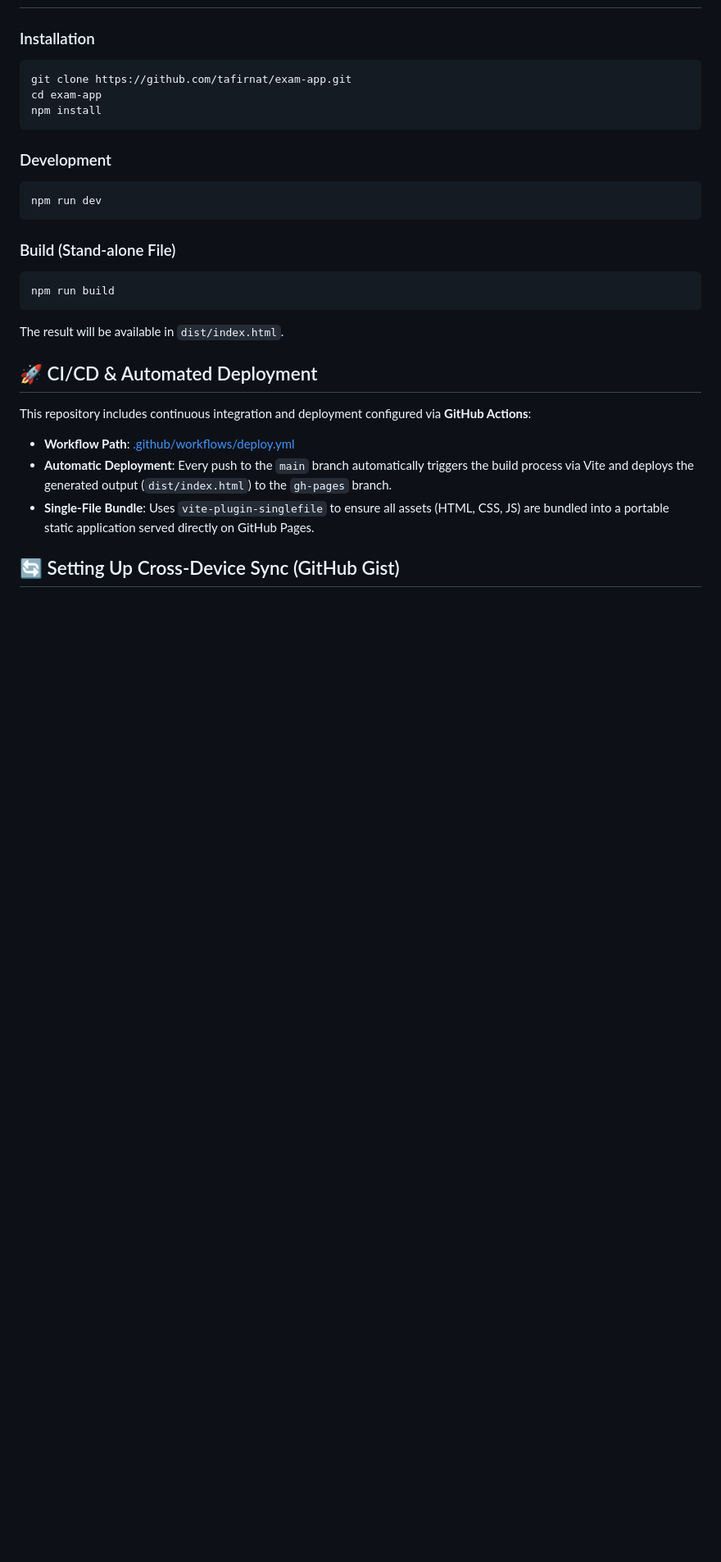
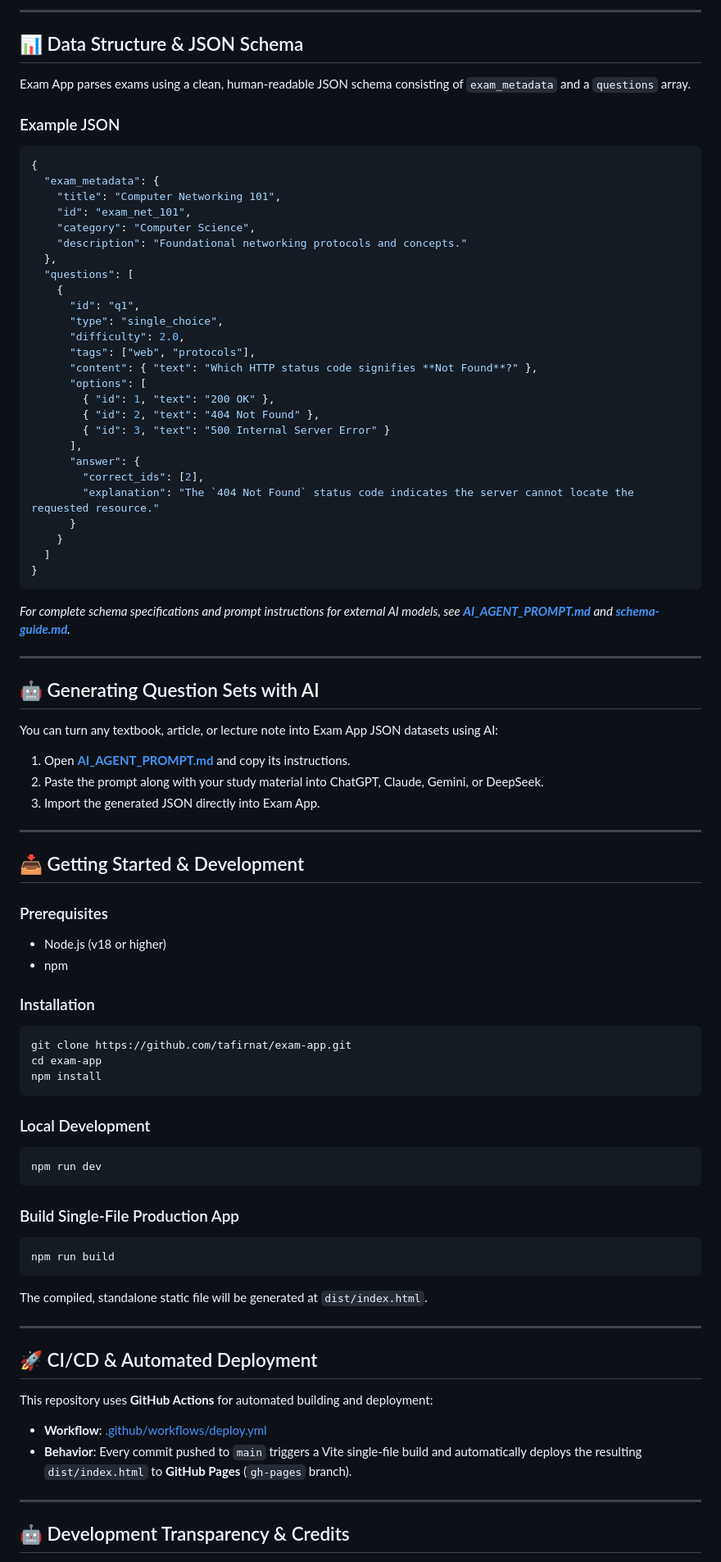
Before and after one commit to tafirnat/exam-app, a Markdown page: README.md, the part around one of its changes. Shown at 82% size. Drawn GitHub-style; blank space fills up the shorter version.

Commit message:
docs: restructure README to focus on app purpose, question types, and user features before technical architecture

````diff
--- a/README.md
+++ b/README.md
@@ -65,32 +101,85 @@ Experience the application live: **[https://exam.rifatarslan.dev/](https://exam.
+---
+
+## 📊 Data Structure & JSON Schema
+
+Exam App parses exams using a clean, human-readable JSON schema consisting of `exam_metadata` and a `questions` array.
+
+### Example JSON
+```json
+{
+  "exam_metadata": {
+    "title": "Computer Networking 101",
+    "id": "exam_net_101",
+    "category": "Computer Science",
+    "description": "Foundational networking protocols and concepts."
+  },
+  "questions": [
+    {
+      "id": "q1",
+      "type": "single_choice",
+      "difficulty": 2.0,
+      "tags": ["web", "protocols"],
+      "content": { "text": "Which HTTP status code signifies **Not Found**?" },
+      "options": [
+        { "id": 1, "text": "200 OK" },
+        { "id": 2, "text": "404 Not Found" },
+        { "id": 3, "text": "500 Internal Server Error" }
+      ],
+      "answer": {
+        "correct_ids": [2],
+        "explanation": "The `404 Not Found` status code indicates the server cannot locate the requested resource."
+      }
+    }
+  ]
+}
+```
+
+*For complete schema specifications and prompt instructions for external AI models, see **[AI_AGENT_PROMPT.md](./AI_AGENT_PROMPT.md)** and **[schema-guide.md](./public/examples/schema-guide.md)**.*
+
+---
+
+## 🤖 Generating Question Sets with AI
+
+You can turn any textbook, article, or lecture note into Exam App JSON datasets using AI:
+1. Open **[AI_AGENT_PROMPT.md](./AI_AGENT_PROMPT.md)** and copy its instructions.
+2. Paste the prompt along with your study material into ChatGPT, Claude, Gemini, or DeepSeek.
+3. Import the generated JSON directly into Exam App.
+
+---
+
+## 📥 Getting Started & Development
+
+### Prerequisites
+- Node.js (v18 or higher)
+- npm
 
 ### Installation
-
 ```bash
 git clone https://github.com/tafirnat/exam-app.git
 cd exam-app
 npm install
 ```
 
-### Development
-
+### Local Development
 ```bash
 npm run dev
 ```
 
-### Build (Stand-alone File)
-
+### Build Single-File Production App
 ```bash
 npm run build
 ```
-The result will be available in `dist/index.html`.
+The compiled, standalone static file will be generated at `dist/index.html`.
+
+---
 
 ## 🚀 CI/CD & Automated Deployment
 
-This repository includes continuous integration and deployment configured via **GitHub Actions**:
-- **Workflow Path**: [.github/workflows/deploy.yml](.github/workflows/deploy.yml)
-- **Automatic Deployment**: Every push to the `main` branch automatically triggers the build process via Vite and deploys the generated output (`dist/index.html`) to the `gh-pages` branch.
-- **Single-File Bundle**: Uses `vite-plugin-singlefile` to ensure all assets (HTML, CSS, JS) are bundled into a portable static application served directly on GitHub Pages.
+This repository uses **GitHub Actions** for automated building and deployment:
+- **Workflow**: [.github/workflows/deploy.yml](.github/workflows/deploy.yml)
+- **Behavior**: Every commit pushed to `main` triggers a Vite single-file build and automatically deploys the resulting `dist/index.html` to **GitHub Pages** (`gh-pages` branch).
 
+---
 
-## 🔄 Setting Up Cross-Device Sync (GitHub Gist)
+## 🤖 Development Transparency & Credits
 
````
Also changed, not shown: other parts of README.md (+89 -140 lines).
